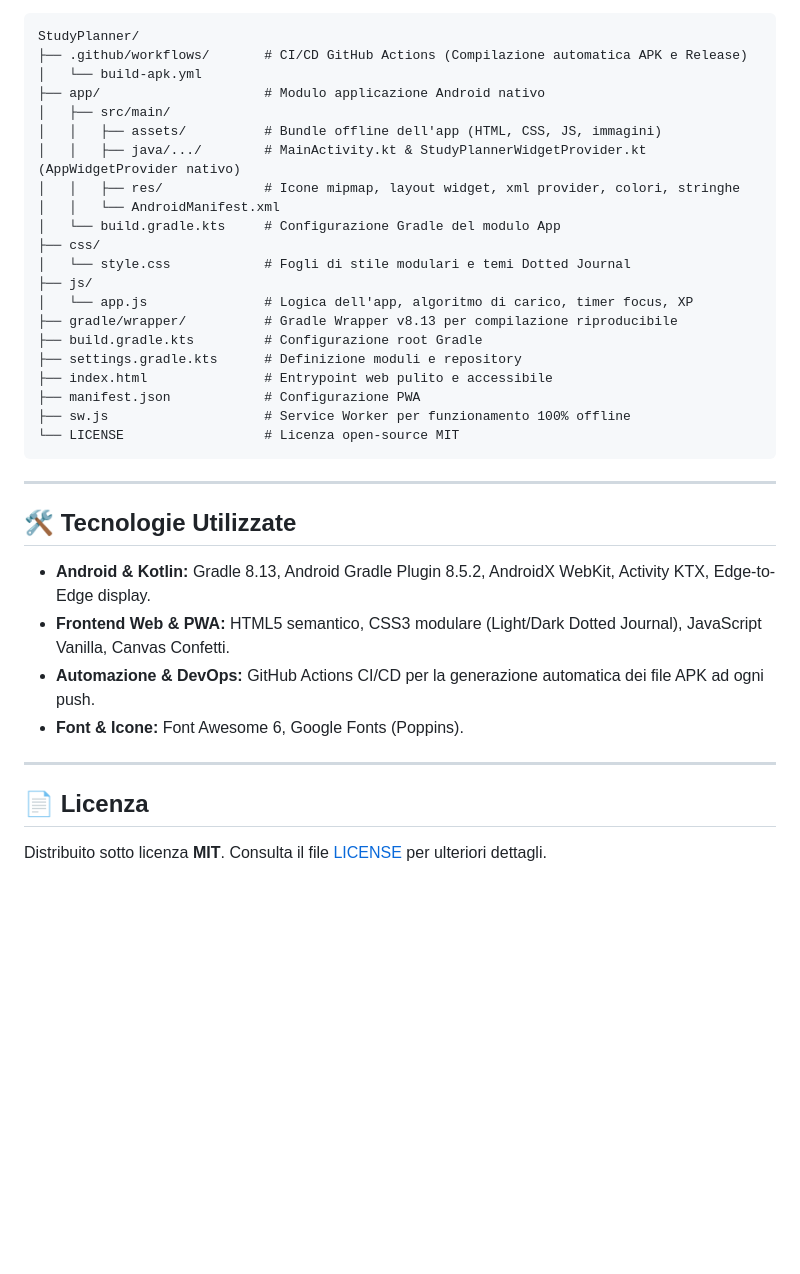
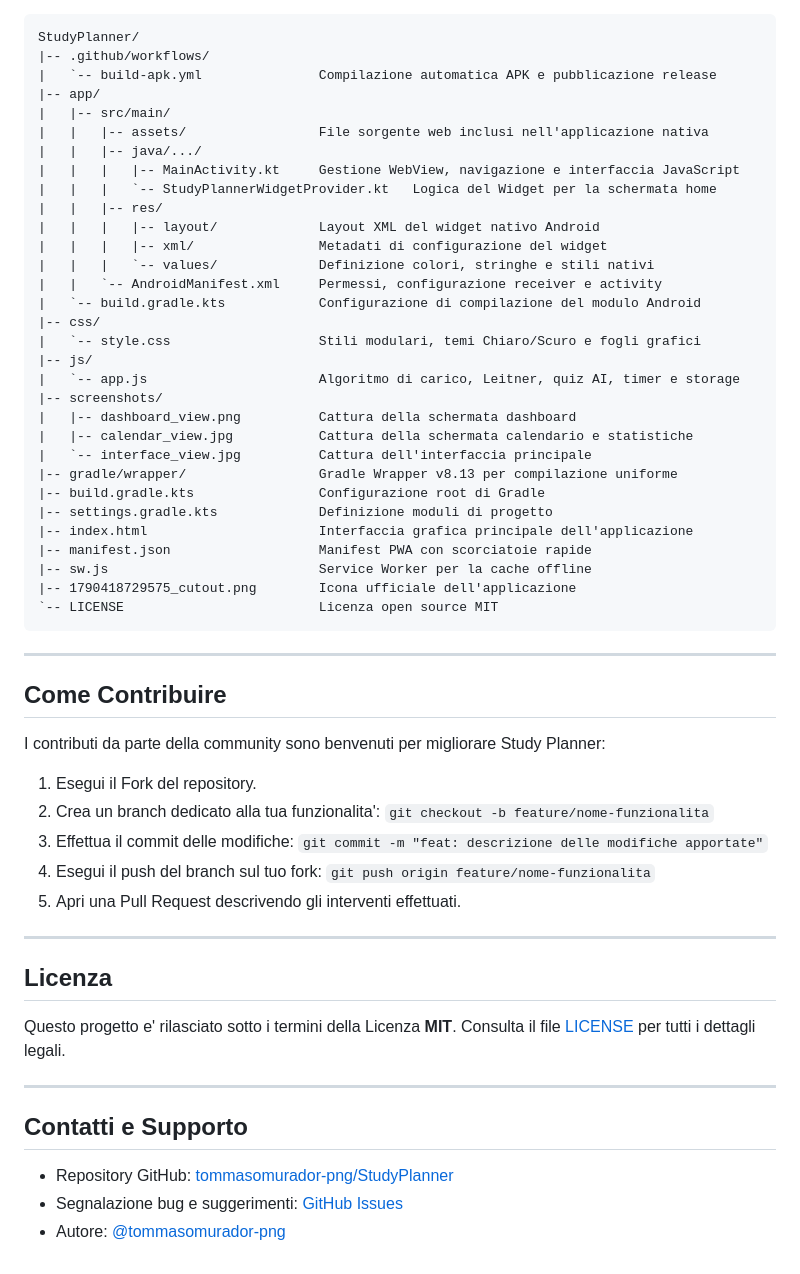
Before and after one commit to tommasomurador-png/StudyPlanner, a Markdown page: README.md, the part around the change printed below. Drawn GitHub-style; blank space fills up the shorter version.

````diff
--- a/README.md
+++ b/README.md
@@ -55,39 +112,63 @@ Il progetto è strutturato seguendo gli standard moderni delle applicazioni Andr
 
 ```text
 StudyPlanner/
-├── .github/workflows/       # CI/CD GitHub Actions (Compilazione automatica APK e Release)
-│   └── build-apk.yml
-├── app/                     # Modulo applicazione Android nativo
-│   ├── src/main/
-│   │   ├── assets/          # Bundle offline dell'app (HTML, CSS, JS, immagini)
-│   │   ├── java/.../        # MainActivity.kt & StudyPlannerWidgetProvider.kt (AppWidgetProvider nativo)
-│   │   ├── res/             # Icone mipmap, layout widget, xml provider, colori, stringhe
-│   │   └── AndroidManifest.xml
-│   └── build.gradle.kts     # Configurazione Gradle del modulo App
-├── css/
-│   └── style.css            # Fogli di stile modulari e temi Dotted Journal
-├── js/
-│   └── app.js               # Logica dell'app, algoritmo di carico, timer focus, XP
-├── gradle/wrapper/          # Gradle Wrapper v8.13 per compilazione riproducibile
-├── build.gradle.kts         # Configurazione root Gradle
-├── settings.gradle.kts      # Definizione moduli e repository
-├── index.html               # Entrypoint web pulito e accessibile
-├── manifest.json            # Configurazione PWA
-├── sw.js                    # Service Worker per funzionamento 100% offline
-└── LICENSE                  # Licenza open-source MIT
+|-- .github/workflows/
+|   `-- build-apk.yml               Compilazione automatica APK e pubblicazione release
+|-- app/
+|   |-- src/main/
+|   |   |-- assets/                 File sorgente web inclusi nell'applicazione nativa
+|   |   |-- java/.../
+|   |   |   |-- MainActivity.kt     Gestione WebView, navigazione e interfaccia JavaScript
+|   |   |   `-- StudyPlannerWidgetProvider.kt   Logica del Widget per la schermata home
+|   |   |-- res/
+|   |   |   |-- layout/             Layout XML del widget nativo Android
+|   |   |   |-- xml/                Metadati di configurazione del widget
+|   |   |   `-- values/             Definizione colori, stringhe e stili nativi
+|   |   `-- AndroidManifest.xml     Permessi, configurazione receiver e activity
+|   `-- build.gradle.kts            Configurazione di compilazione del modulo Android
+|-- css/
+|   `-- style.css                   Stili modulari, temi Chiaro/Scuro e fogli grafici
+|-- js/
+|   `-- app.js                      Algoritmo di carico, Leitner, quiz AI, timer e storage
+|-- screenshots/
+|   |-- dashboard_view.png          Cattura della schermata dashboard
+|   |-- calendar_view.jpg           Cattura della schermata calendario e statistiche
+|   `-- interface_view.jpg          Cattura dell'interfaccia principale
+|-- gradle/wrapper/                 Gradle Wrapper v8.13 per compilazione uniforme
+|-- build.gradle.kts                Configurazione root di Gradle
+|-- settings.gradle.kts             Definizione moduli di progetto
+|-- index.html                      Interfaccia grafica principale dell'applicazione
+|-- manifest.json                   Manifest PWA con scorciatoie rapide
+|-- sw.js                           Service Worker per la cache offline
+|-- 1790418729575_cutout.png        Icona ufficiale dell'applicazione
+`-- LICENSE                         Licenza open source MIT
 ```
 
 ---
 
-## 🛠️ Tecnologie Utilizzate
+## Come Contribuire
 
-- **Android & Kotlin:** Gradle 8.13, Android Gradle Plugin 8.5.2, AndroidX WebKit, Activity KTX, Edge-to-Edge display.
-- **Frontend Web & PWA:** HTML5 semantico, CSS3 modulare (Light/Dark Dotted Journal), JavaScript Vanilla, Canvas Confetti.
-- **Automazione & DevOps:** GitHub Actions CI/CD per la generazione automatica dei file APK ad ogni push.
-- **Font & Icone:** Font Awesome 6, Google Fonts (Poppins).
+I contributi da parte della community sono benvenuti per migliorare Study Planner:
+
+1. Esegui il Fork del repository.
+2. Crea un branch dedicato alla tua funzionalita':
+   `git checkout -b feature/nome-funzionalita`
+3. Effettua il commit delle modifiche:
+   `git commit -m "feat: descrizione delle modifiche apportate"`
+4. Esegui il push del branch sul tuo fork:
+   `git push origin feature/nome-funzionalita`
+5. Apri una Pull Request descrivendo gli interventi effettuati.
 
 ---
 
-## 📄 Licenza
+## Licenza
 
-Distribuito sotto licenza **MIT**. Consulta il file [LICENSE](LICENSE) per ulteriori dettagli.
+Questo progetto e' rilasciato sotto i termini della Licenza **MIT**. Consulta il file [LICENSE](LICENSE) per tutti i dettagli legali.
+
+---
+
+## Contatti e Supporto
+
+- Repository GitHub: [tommasomurador-png/StudyPlanner](https://github.com/tommasomurador-png/StudyPlanner)
+- Segnalazione bug e suggerimenti: [GitHub Issues](https://github.com/tommasomurador-png/StudyPlanner/issues)
+- Autore: [@tommasomurador-png](https://github.com/tommasomurador-png)
````
Also changed, not shown: other parts of README.md (+87 -30 lines), screenshots/calendar_view.jpg (added), screenshots/dashboard_view.png (added), screenshots/interface_view.jpg (added).
